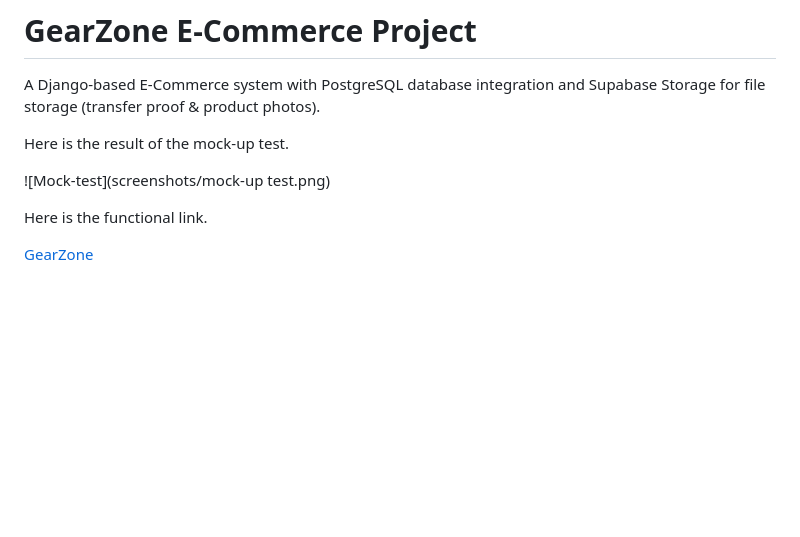
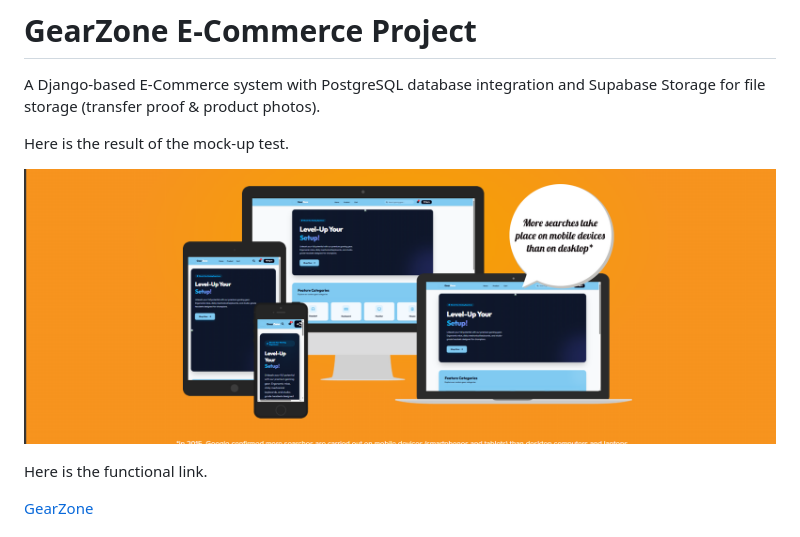
Before and after one commit to TimothyYW/e-commerce-project, a Markdown page: readme.md, the part around the change. GitHub-like rendering; blank space fills up the shorter version.

Commit message:
Correct mock test screenshot filename
Fix image filename in README for mock test screenshot.

```diff
--- a/readme.md
+++ b/readme.md
@@ -4,7 +4,7 @@ A Django-based E-Commerce system with PostgreSQL database integration and Supaba
 
 Here is the result of the mock-up test.
 
-![Mock-test](screenshots/mock-up test.png)
+![Mock-test](screenshots/mock-up-test.png)
 
 Here is the functional link.
 
```
